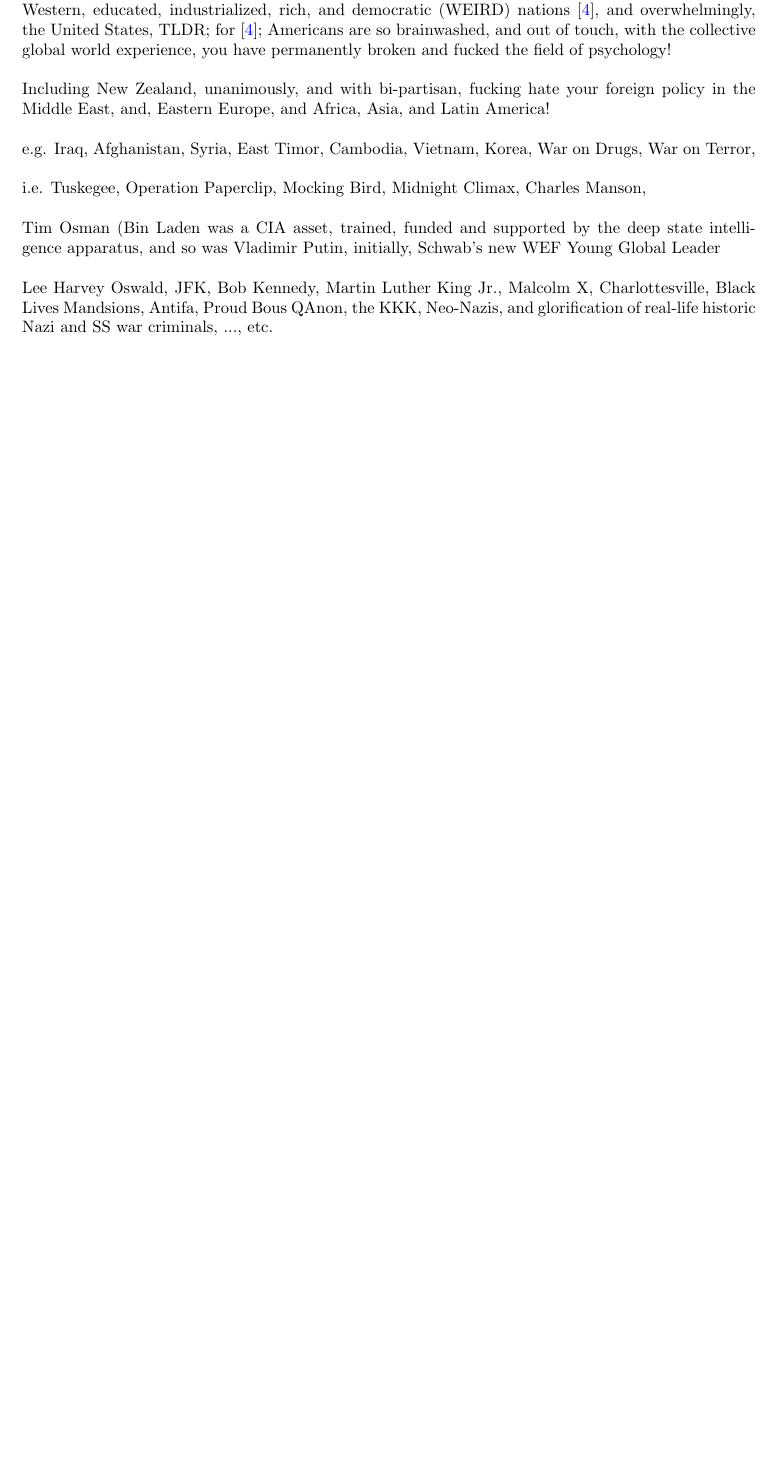
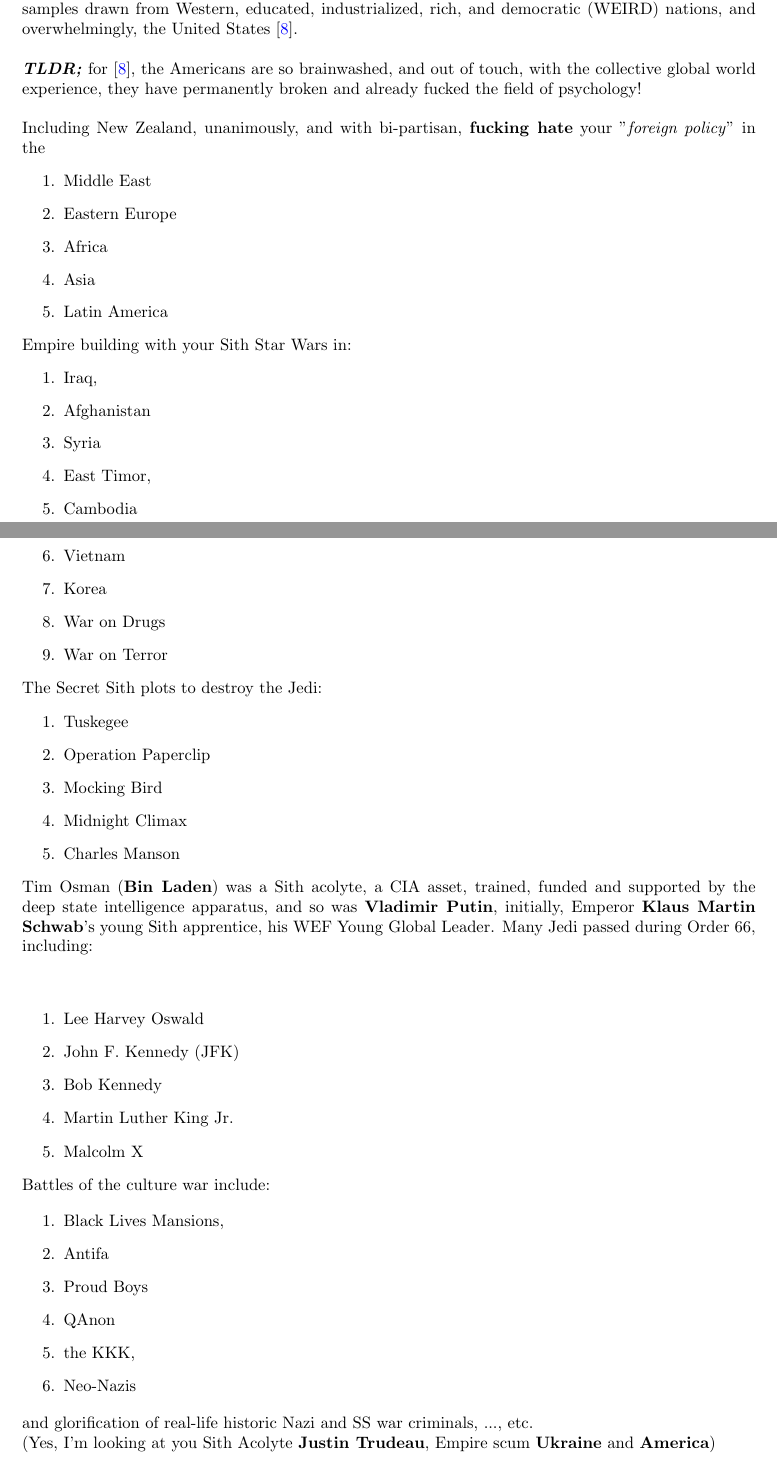
Before and after one commit to woodRock/Internet-Retards, a LaTeX thesis (main.tex): part of page 9 of 58 before the commit and two parts of pages 9 and 10 of 60 after it, the two joined at a grey line, cut so that both start at the same text, the shorter picture padded with empty space. Compiled offline with pdfLaTeX.

Commit message:
Citation bombing

```diff
--- a/main.tex
+++ b/main.tex
@@ -198,44 +196,0 @@
-'Murica and its citizens, are so Autistic, stupid, ignorant, and brainwashed by their military-industrial complex, they forget, globally, if you were to run a survey or poll, of American foreign policy, abroad and overseas, over 60\% of the global population and international community, fucking hates you guys, and that includes many WEIRD
-(i.e. because psychological data are dominated by samples drawn from Western, educated, industrialized, rich, and democratic (WEIRD) nations \cite{muthukrishna2020beyondweird}, and overwhelmingly, the United States,
-TLDR; for \cite{muthukrishna2020beyondweird}; Americans are so brainwashed, and out of touch, with the collective global world experience, you have permanently broken and fucked the field of psychology!
-\\\\
-Including New Zealand, unanimously, and with bi-partisan, fucking hate your foreign policy in the
-Middle East, and,
-Eastern Europe, and
-Africa,
-Asia, and
-Latin America!
-\\\\
-e.g.
-Iraq,
-Afghanistan,
-Syria,
-East Timor,
-Cambodia,
-Vietnam,
-Korea,
-War on Drugs,
-War on Terror,
-\\\\
-i.e.
-Tuskegee,
-Operation Paperclip,
-Mocking Bird,
-Midnight Climax,
-Charles Manson,
-\\\\
-Tim Osman (Bin Laden was a CIA asset, trained, funded and supported by the deep state intelligence apparatus, and so was Vladimir Putin, initially, Schwab's new WEF Young Global Leader
-\\\\
-Lee Harvey Oswald,
-JFK,
-Bob Kennedy,
-Martin Luther King Jr.,
-Malcolm X,
-Charlottesville,
-Black Lives Mandsions,
-Antifa,
-Proud Bous
-QAnon,
-the KKK,
-Neo-Nazis,
-and glorification of real-life historic Nazi and SS war criminals, ..., etc.
@@ -242,3 +201,59 @@
+\textbf{'Murica} and her citizens, are so Autistic, stupid, ignorant, and brainwashed by their military-industrial complex, they forget, globally, if you were to run a survey or poll, of American foreign policy, abroad and overseas, over 60\% of the global population and international community, fucking hates you guys, and that includes many \textbf{WEIRD}
+(i.e. because psychological data are dominated by samples drawn from Western, educated, industrialized, rich, and democratic (WEIRD) nations, and overwhelmingly, the United States \cite{muthukrishna2020beyondweird}.
+\\\\
+\textbf{\textit{TLDR;}} for \cite{muthukrishna2020beyondweird}, the Americans are so brainwashed, and out of touch, with the collective global world experience, they have permanently broken and already fucked the field of psychology!
+\\\\
+Including New Zealand, unanimously, and with bi-partisan, \textbf{fucking hate} your "\textit{foreign policy}" in the
+\begin{enumerate}
+    \item Middle East
+    \item Eastern Europe
+    \item Africa
+    \item Asia
+    \item Latin America
+\end{enumerate}
+\noindent Empire building with your Sith Star Wars in:
+\begin{enumerate}
+    \item Iraq,
+    \item Afghanistan
+    \item Syria
+    \item East Timor,
+    \item Cambodia
+    \item Vietnam
+    \item Korea
+    \item War on Drugs
+    \item War on Terror
+\end{enumerate}
+\noindent The Secret Sith plots to destroy the Jedi:
+\begin{enumerate}
+    \item Tuskegee
+    \item Operation Paperclip
+    \item Mocking Bird
+    \item Midnight Climax
+    \item Charles Manson
+\end{enumerate}
+\noindent Tim Osman (\textbf{Bin Laden}) was a Sith acolyte, a CIA asset, trained, funded and supported by the deep state intelligence apparatus, and so was \textbf{Vladimir Putin}, initially, Emperor \textbf{Klaus Martin Schwab}'s young Sith apprentice, his WEF Young Global Leader. Many Jedi passed during Order 66, including:
+\\\\
+\begin{enumerate}
+    \item Lee Harvey Oswald
+    \item John F. Kennedy (JFK)
+    \item Bob Kennedy
+    \item Martin Luther King Jr.
+    \item Malcolm X
+\end{enumerate}
+
+\noindent Battles of the culture war include:
+
+\begin{enumerate}
+    \item Black Lives Mansions,
+    \item Antifa
+    \item Proud Boys
+    \item QAnon
+    \item the KKK,
+    \item Neo-Nazis
+\end{enumerate}
+
+\noindent and glorification of real-life historic Nazi and SS war criminals, ..., etc. \\
+(Yes, I'm looking at you Sith Acolyte \textbf{Justin Trudeau}, Empire scum \textbf{Ukraine} and \textbf{America})
 
 \begin{figure}[H]
     \centering
```
Also changed, not shown: sample.bib (+33 -0 lines), main.tex (19 more changed lines).
